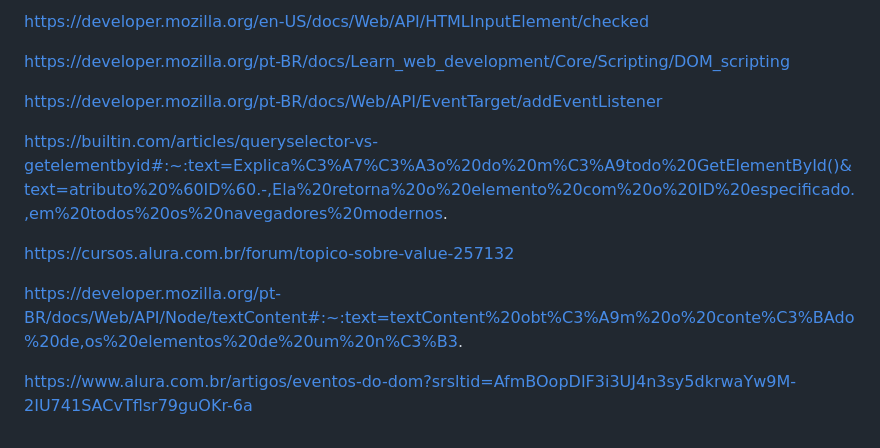
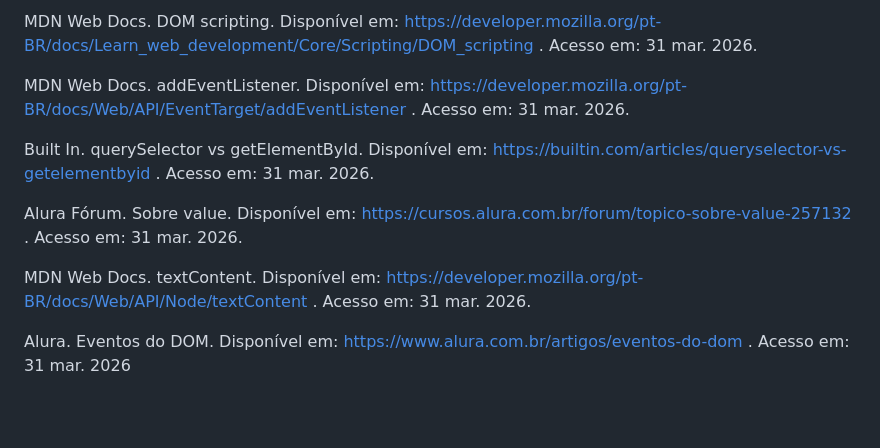
Before and after one commit to lucasgdasilva/aula_6_manual_javascript, a Markdown page: README.md, the part around one of its changes. Drawn GitHub-style; blank space fills up the shorter version.

```diff
--- a/README.md
+++ b/README.md
@@ -265,14 +291,18 @@ https://developer.mozilla.org/pt-BR/docs/Web/API/Document/querySelector
 
-https://developer.mozilla.org/en-US/docs/Web/API/HTMLInputElement/checked
+MDN Web Docs. DOM scripting. Disponível em: https://developer.mozilla.org/pt-BR/docs/Learn_web_development/Core/Scripting/DOM_scripting
+. Acesso em: 31 mar. 2026.
 
-https://developer.mozilla.org/pt-BR/docs/Learn_web_development/Core/Scripting/DOM_scripting
+MDN Web Docs. addEventListener. Disponível em: https://developer.mozilla.org/pt-BR/docs/Web/API/EventTarget/addEventListener
+. Acesso em: 31 mar. 2026.
 
-https://developer.mozilla.org/pt-BR/docs/Web/API/EventTarget/addEventListener
+Built In. querySelector vs getElementById. Disponível em: https://builtin.com/articles/queryselector-vs-getelementbyid
+. Acesso em: 31 mar. 2026.
 
-https://builtin.com/articles/queryselector-vs-getelementbyid#:~:text=Explica%C3%A7%C3%A3o%20do%20m%C3%A9todo%20GetElementById()&text=atributo%20%60ID%60.-,Ela%20retorna%20o%20elemento%20com%20o%20ID%20especificado.,em%20todos%20os%20navegadores%20modernos.
+Alura Fórum. Sobre value. Disponível em: https://cursos.alura.com.br/forum/topico-sobre-value-257132
+. Acesso em: 31 mar. 2026.
 
-https://cursos.alura.com.br/forum/topico-sobre-value-257132
+MDN Web Docs. textContent. Disponível em: https://developer.mozilla.org/pt-BR/docs/Web/API/Node/textContent
+. Acesso em: 31 mar. 2026.
 
-https://developer.mozilla.org/pt-BR/docs/Web/API/Node/textContent#:~:text=textContent%20obt%C3%A9m%20o%20conte%C3%BAdo%20de,os%20elementos%20de%20um%20n%C3%B3.
-
-https://www.alura.com.br/artigos/eventos-do-dom?srsltid=AfmBOopDIF3i3UJ4n3sy5dkrwaYw9M-2IU741SACvTflsr79guOKr-6a
+Alura. Eventos do DOM. Disponível em: https://www.alura.com.br/artigos/eventos-do-dom
+. Acesso em: 31 mar. 2026
```
Also changed, not shown: other parts of README.md (+52 -26 lines).
